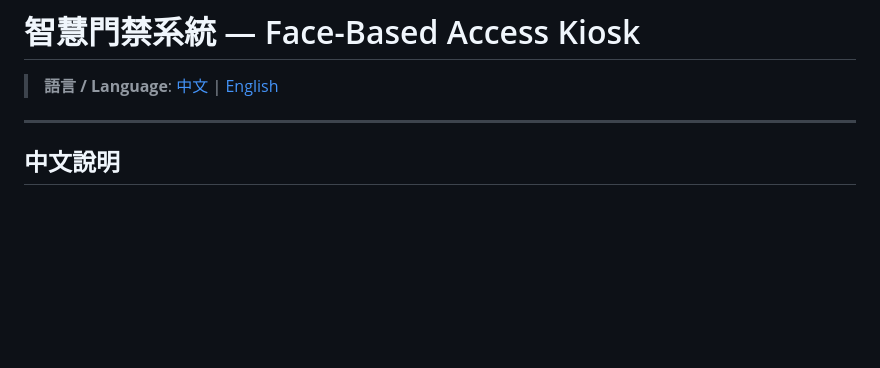
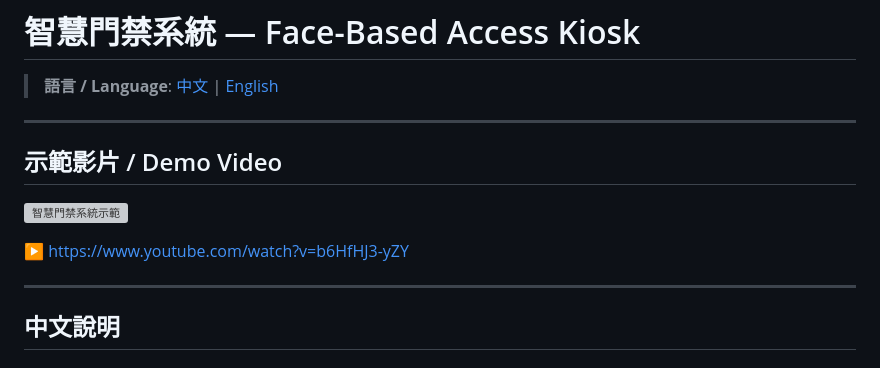
Before and after one commit to eggeggss/jetson-orin-nano-goalkeeper, a Markdown page: README.md, the part around the change. GitHub-like rendering; blank space fills up the shorter version; grey boxes are pictures that could not be loaded.

Commit message:
change spec

```diff
--- a/README.md
+++ b/README.md
@@ -1,6 +1,14 @@
 # 智慧門禁系統 — Face-Based Access Kiosk
 
 > **語言 / Language**: [中文](#中文說明) | [English](#english-guide)
+
+---
+
+## 示範影片 / Demo Video
+
+[![智慧門禁系統示範](https://img.youtube.com/vi/b6HfHJ3-yZY/maxresdefault.jpg)](https://www.youtube.com/watch?v=b6HfHJ3-yZY)
+
+▶ [https://www.youtube.com/watch?v=b6HfHJ3-yZY](https://www.youtube.com/watch?v=b6HfHJ3-yZY)
 
 ---
 
```
